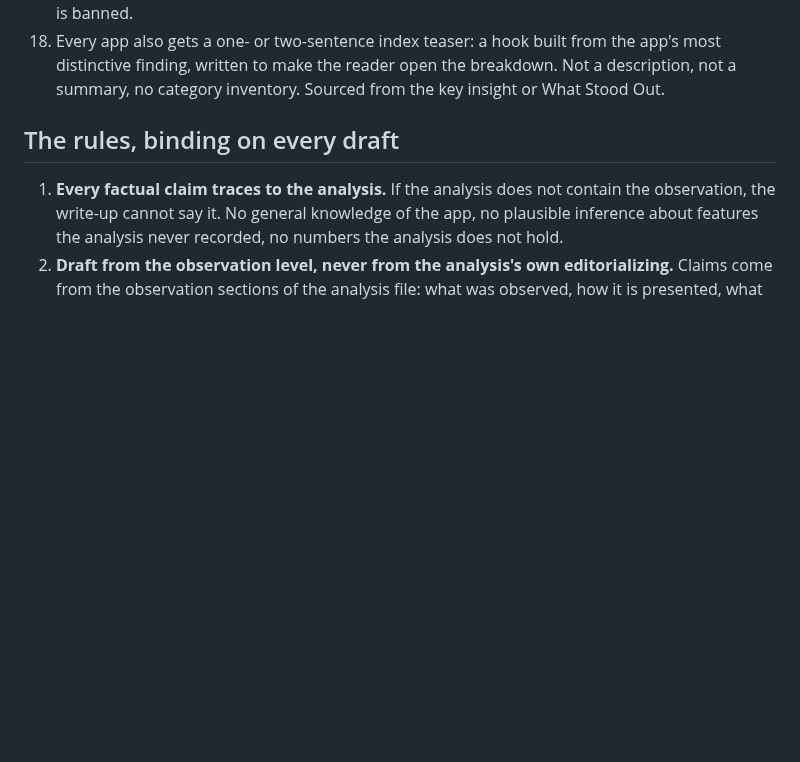
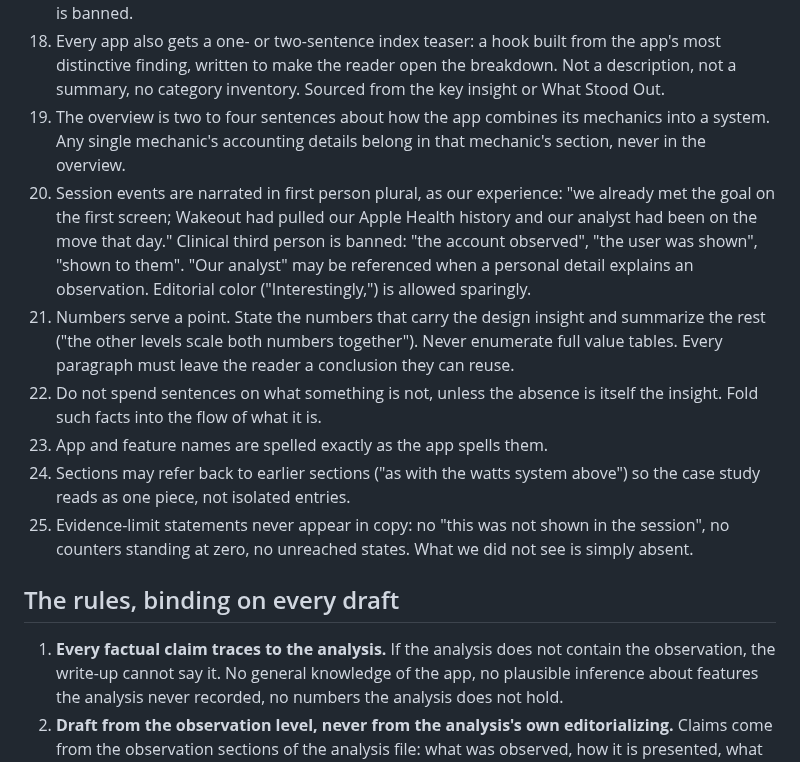
Before and after one commit to lavkozakijevic/mechanics-playbook-prototype, a Markdown page: sources/prompts/website-content-rules.md, the part around the change. Rendered like a GitHub page; blank space fills up the shorter version.

Commit message:
Add seven more Translation rules: overview scope, we-voice, number discipline
Adds rules on what the overview covers versus what belongs in a
mechanic's own section, first-person-plural narration of session
events (banning clinical third person), summarizing rather than
enumerating numbers, not dwelling on absences unless the absence is
the insight, exact app/feature naming, cross-referencing between
sections, and banning evidence-limit statements in copy.

Co-Authored-By: Claude Sonnet 5 <noreply@anthropic.com>
Claude-Session: https://claude.ai/code/session_014qeGke6b61Xp6FSi81Uver

```diff
--- a/sources/prompts/website-content-rules.md
+++ b/sources/prompts/website-content-rules.md
@@ -44,6 +44,13 @@ These rules govern the move from analysis file to published copy. They come firs
 16. Observation-apparatus phrasing is banned from copy: "in no order we could see," "we could not see," "we could not tell," and similar. State the fact plainly or omit it.
 17. Stance: we are analysts, not reviewers. The absence of expected mechanics is stated neutrally as a design choice, never as neglect or deficiency. When a design choice looks costly or odd, state the strongest plausible purpose it serves before any cost. Weary, dismissive, or disparaging tone is banned.
 18. Every app also gets a one- or two-sentence index teaser: a hook built from the app's most distinctive finding, written to make the reader open the breakdown. Not a description, not a summary, no category inventory. Sourced from the key insight or What Stood Out.
+19. The overview is two to four sentences about how the app combines its mechanics into a system. Any single mechanic's accounting details belong in that mechanic's section, never in the overview.
+20. Session events are narrated in first person plural, as our experience: "we already met the goal on the first screen; Wakeout had pulled our Apple Health history and our analyst had been on the move that day." Clinical third person is banned: "the account observed", "the user was shown", "shown to them". "Our analyst" may be referenced when a personal detail explains an observation. Editorial color ("Interestingly,") is allowed sparingly.
+21. Numbers serve a point. State the numbers that carry the design insight and summarize the rest ("the other levels scale both numbers together"). Never enumerate full value tables. Every paragraph must leave the reader a conclusion they can reuse.
+22. Do not spend sentences on what something is not, unless the absence is itself the insight. Fold such facts into the flow of what it is.
+23. App and feature names are spelled exactly as the app spells them.
+24. Sections may refer back to earlier sections ("as with the watts system above") so the case study reads as one piece, not isolated entries.
+25. Evidence-limit statements never appear in copy: no "this was not shown in the session", no counters standing at zero, no unreached states. What we did not see is simply absent.
 
 ## The rules, binding on every draft
 
```
